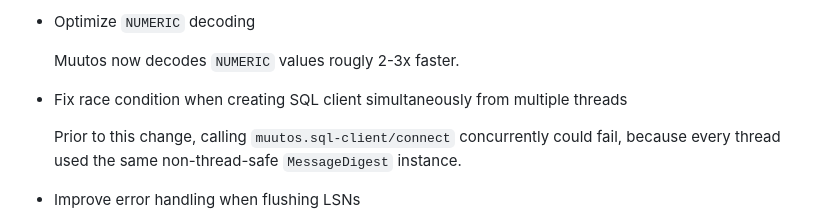
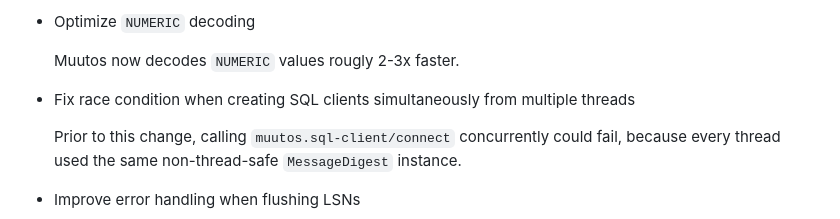
Before and after one commit to eerohele/muutos, a Markdown page: CHANGELOG.md, the part around the change. GitHub-like rendering.

Commit message:
Update CHANGELOG

```diff
--- a/CHANGELOG.md
+++ b/CHANGELOG.md
@@ -67,7 +67,7 @@ All notable changes to this project will be documented in this file. This change
 
   Muutos now decodes `NUMERIC` values rougly 2-3x faster.
 
-- Fix race condition when creating SQL client simultaneously from multiple
+- Fix race condition when creating SQL clients simultaneously from multiple
   threads
 
   Prior to this change, calling `muutos.sql-client/connect` concurrently could
```
